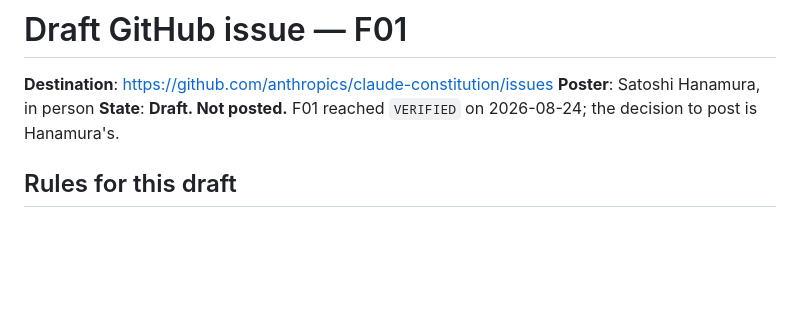
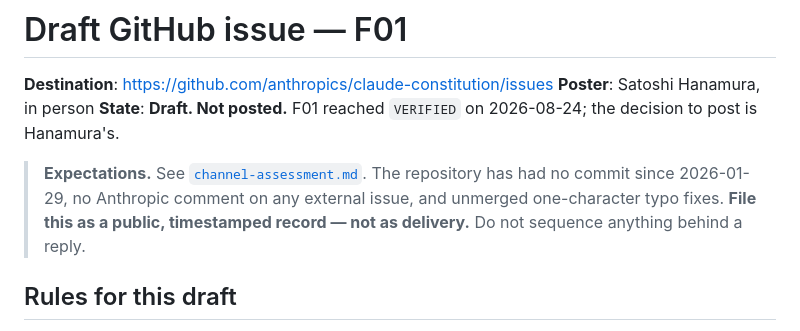
Before and after one commit to HanaTensor/claude-constitution-analysis, a Markdown page: docs/04_deliverables/issue-F01-draft.md, the part around the change. GitHub-like rendering; blank space fills up the shorter version.

```diff
--- a/docs/04_deliverables/issue-F01-draft.md
+++ b/docs/04_deliverables/issue-F01-draft.md
@@ -4,6 +4,11 @@
 **Poster**: Satoshi Hanamura, in person
 **State**: **Draft. Not posted.** F01 reached `VERIFIED` on 2026-08-24; the decision to
 post is Hanamura's.
+
+> **Expectations.** See [`channel-assessment.md`](channel-assessment.md). The repository
+> has had no commit since 2026-01-29, no Anthropic comment on any external issue, and
+> unmerged one-character typo fixes. **File this as a public, timestamped record — not as
+> delivery.** Do not sequence anything behind a reply.
 
 ## Rules for this draft
 
```
Also changed, not shown: docs/04_deliverables/channel-assessment.md (added, +72 -0 lines), log/worklog.md (+27 -0 lines).
